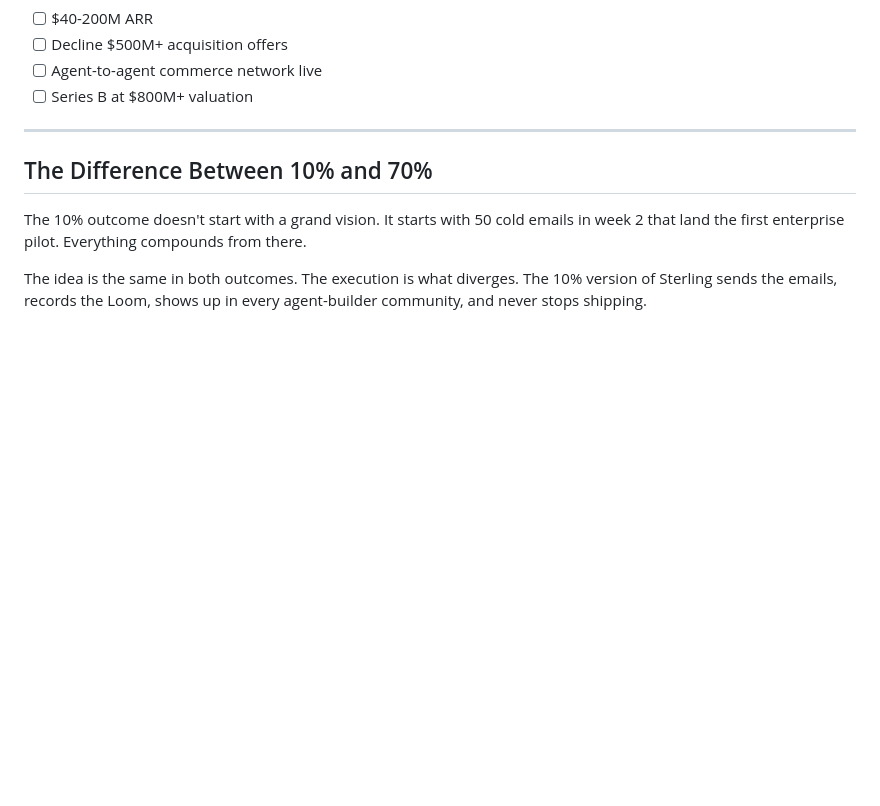
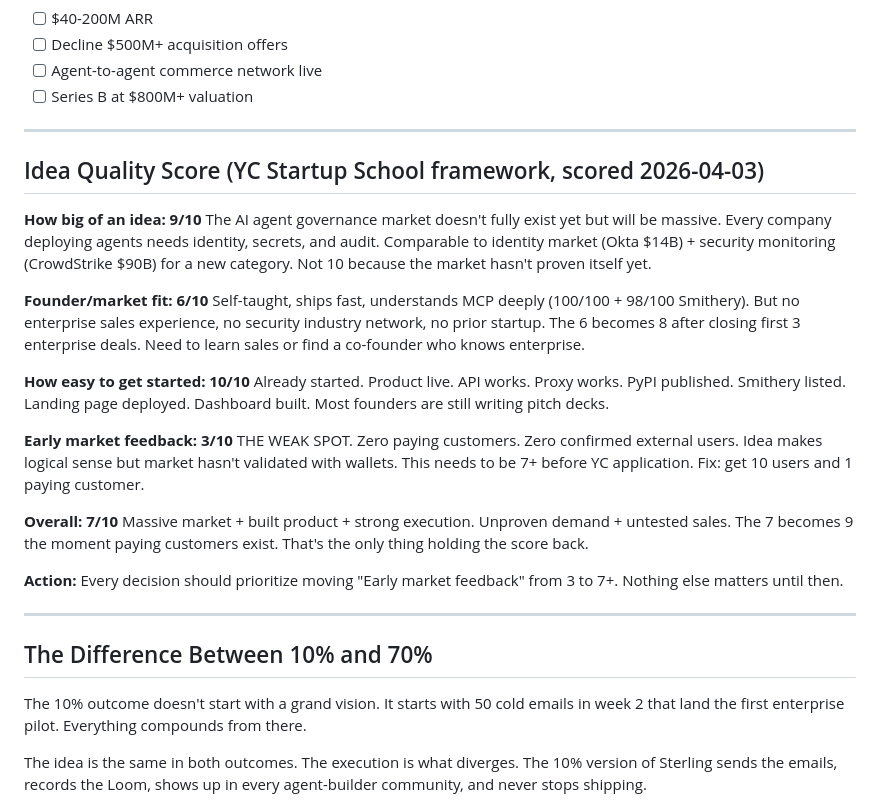
Before and after one commit to ExposureGuard/haldir, a Markdown page: SOUL.md, the part around the change. GitHub-like rendering; blank space fills up the shorter version.

Commit message:
SOUL.md: add YC idea quality score — 7/10, market feedback is the gap

```diff
--- a/SOUL.md
+++ b/SOUL.md
@@ -199,6 +199,27 @@ Before every action, ask:
 
 ---
 
+## Idea Quality Score (YC Startup School framework, scored 2026-04-03)
+
+**How big of an idea: 9/10**
+The AI agent governance market doesn't fully exist yet but will be massive. Every company deploying agents needs identity, secrets, and audit. Comparable to identity market (Okta $14B) + security monitoring (CrowdStrike $90B) for a new category. Not 10 because the market hasn't proven itself yet.
+
+**Founder/market fit: 6/10**
+Self-taught, ships fast, understands MCP deeply (100/100 + 98/100 Smithery). But no enterprise sales experience, no security industry network, no prior startup. The 6 becomes 8 after closing first 3 enterprise deals. Need to learn sales or find a co-founder who knows enterprise.
+
+**How easy to get started: 10/10**
+Already started. Product live. API works. Proxy works. PyPI published. Smithery listed. Landing page deployed. Dashboard built. Most founders are still writing pitch decks.
+
+**Early market feedback: 3/10**
+THE WEAK SPOT. Zero paying customers. Zero confirmed external users. Idea makes logical sense but market hasn't validated with wallets. This needs to be 7+ before YC application. Fix: get 10 users and 1 paying customer.
+
+**Overall: 7/10**
+Massive market + built product + strong execution. Unproven demand + untested sales. The 7 becomes 9 the moment paying customers exist. That's the only thing holding the score back.
+
+**Action:** Every decision should prioritize moving "Early market feedback" from 3 to 7+. Nothing else matters until then.
+
+---
+
 ## The Difference Between 10% and 70%
 
 The 10% outcome doesn't start with a grand vision. It starts with 50 cold emails in week 2 that land the first enterprise pilot. Everything compounds from there.
```
